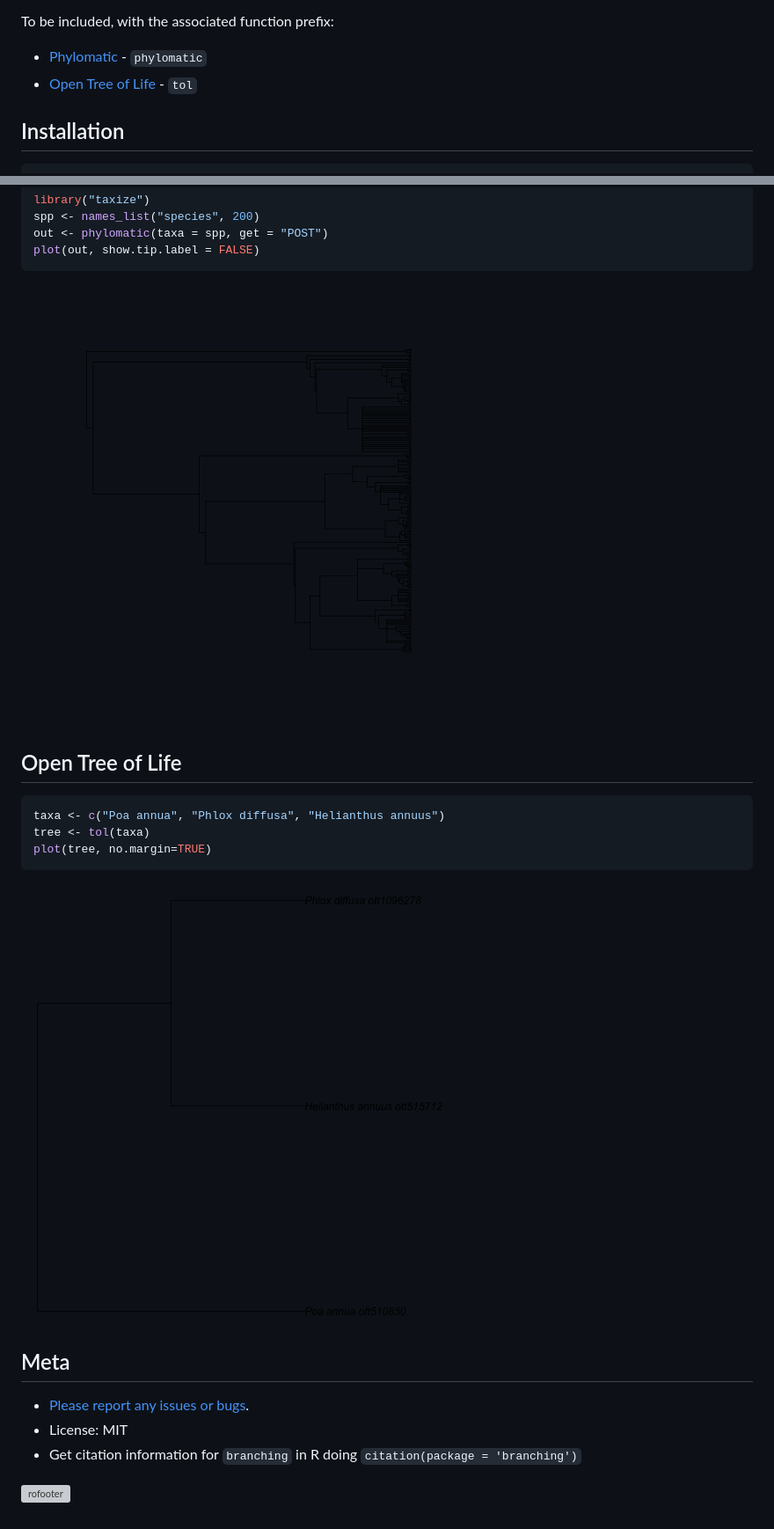
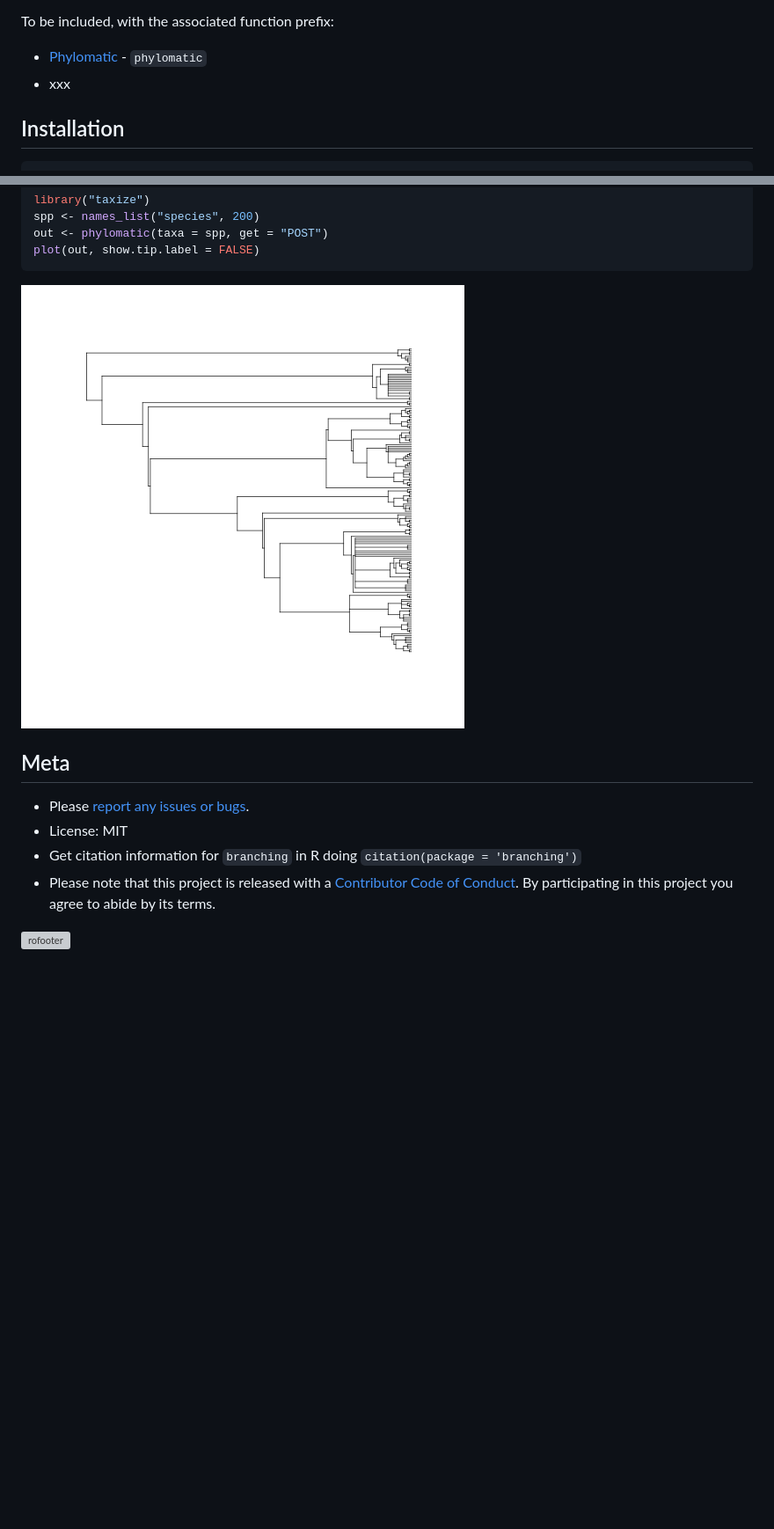
Before and after one commit to ropensci/brranching, a Markdown page: README.md, 2 parts joined by grey strips. Shown: that part at 88% size. GitHub-like rendering; pictures changed too: inst/img/unnamed-chunk-5-1.png; blank space fills up the shorter version; grey boxes are pictures that could not be loaded.

Commit message:
added coc, fix #8, removed rotl from readme

````diff
--- a/README.md
+++ b/README.md
@@ -8,7 +8,7 @@ R client to fetch phylogenies from many places
 To be included, with the associated function prefix:
 
 * [Phylomatic](http://phylodiversity.net/phylomatic/) - `phylomatic`
-* [Open Tree of Life](http://blog.opentreeoflife.org/) - `tol`
+* xxx
 
 ## Installation
 
@@ -46,21 +46,11 @@ plot(out, show.tip.label = FALSE)
 
 ![plot of chunk unnamed-chunk-5](inst/img/unnamed-chunk-5-1.png)
 
-## Open Tree of Life
-
-
-```r
-taxa <- c("Poa annua", "Phlox diffusa", "Helianthus annuus")
-tree <- tol(taxa)
-plot(tree, no.margin=TRUE)
-```
-
-![plot of chunk unnamed-chunk-6](inst/img/unnamed-chunk-6-1.png)
-
 ## Meta
 
-* [Please report any issues or bugs](https://github.com/ropensci/branching/issues).
+* Please [report any issues or bugs](https://github.com/ropensci/branching/issues).
 * License: MIT
 * Get citation information for `branching` in R doing `citation(package = 'branching')`
+* Please note that this project is released with a [Contributor Code of Conduct](CONDUCT.md). By participating in this project you agree to abide by its terms.
 
 [![rofooter](http://ropensci.org/public_images/github_footer.png)](http://ropensci.org)
````
Also changed, not shown: CONDUCT.md (added, +25 -0 lines), inst/img/unnamed-chunk-4-1.png, 2 other files.
